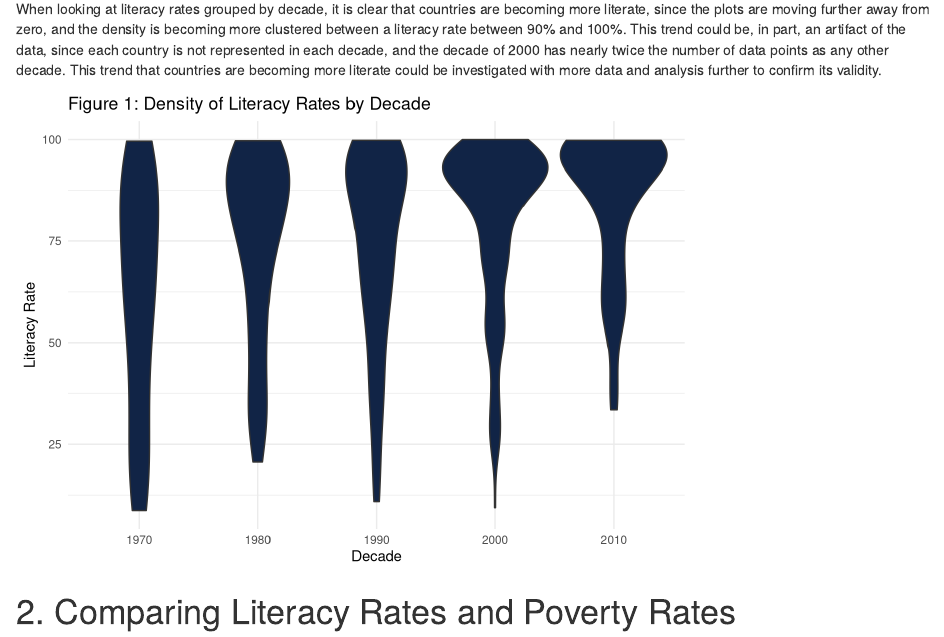
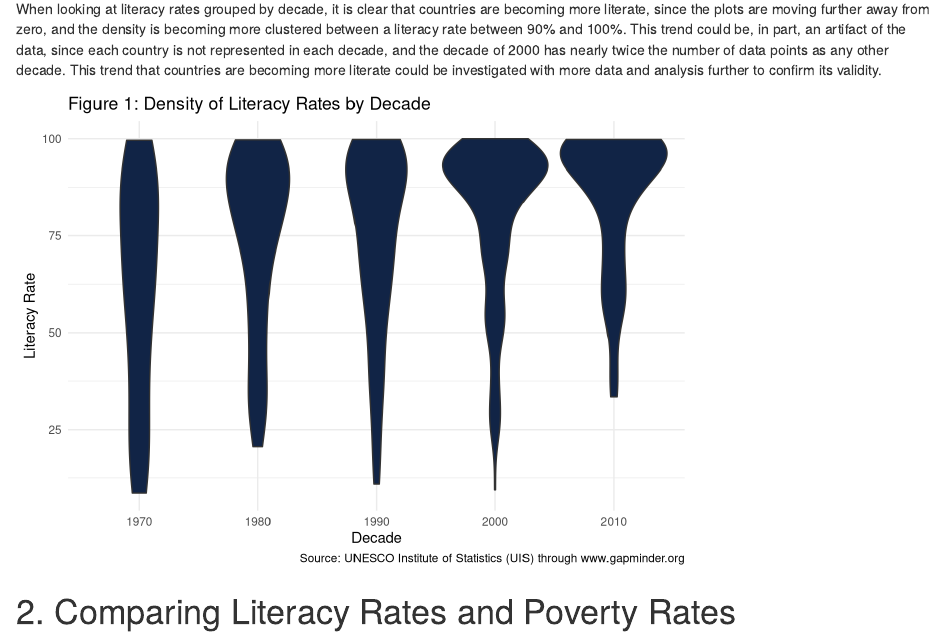
Before and after one commit to MA615-Fall21/GapminderProj, an R Markdown document (Presentation.Rmd): the page in a window 1100 px wide, from 360 px down. Rendered offline with R 4.5, knitr and Pandoc, with nearby package versions.

````diff
--- a/Presentation.Rmd
+++ b/Presentation.Rmd
@@ -37,6 +37,10 @@
 ```{r, echo=FALSE}
 rates_violin(lit_gather)
 ```
+```{r}
+
+```
+
 
 # 2. Comparing Literacy Rates and Poverty Rates
 Figure 2 compares a country's literacy rate with its poverty rate in a given
--- a/visualization_function.R
+++ b/visualization_function.R
@@ -31,7 +31,8 @@
     labs(
       x = "Literacy Rate",
       y = "Poverty Rate",
-      title = "Figure 2: Literacy Rate vs Poverty Rate")+
+      title = "Figure 2: Literacy Rate vs Poverty Rate",
+      caption = "Source: World Bank, Development Research Group and UNESCO Institute of Statistics (UIS) through www.gapminder.org",)+
     theme_minimal()
 
     ggplotly(plt,tooltip = "text")
@@ -45,7 +46,14 @@
     labs(
       x = "Decade",
       y = "Literacy Rate",
-      title = "Figure 1: Density of Literacy Rates by Decade"
+      title = "Figure 1: Density of Literacy Rates by Decade",
+      caption = "Source: UNESCO Institute of Statistics (UIS) through www.gapminder.org",
     ) +
     theme_minimal()
 }
+
+density_plts <- function(data){
+  ggplot(data=data, aes(x=pov_rate, fill=Region)) +
+    geom_density(alpha=0.3)
+
+}
--- a/wrangling_code.R
+++ b/wrangling_code.R
@@ -9,7 +9,19 @@
 
 #IMPORT DATA
 lit_rate <- read.csv("literacy_rate_adult_total_percent_of_people_ages_15_and_above.csv",fileEncoding = "UTF-8-BOM")
+#write.csv(unique(lit_rate$country),'uniquecountries.csv')
+
+from <- c("Aruba","Afghanistan","Angola","Anguilla","Albania","Netherlands Antilles","United Arab Emirates","Argentina","Armenia","Antigua and Barbuda","Azerbaijan","Burundi","Benin","Burkina Faso","Bangladesh","Bulgaria","Bahrain","Bosnia and Herzegovina","Belarus","Belize","Bolivia","Brazil","Brunei","Bhutan","Botswana","Central African Republic","Chile","China","Cote d'Ivoire","Cameroon","Congo, Dem. Rep.","Colombia","Comoros","Cape Verde","Costa Rica","Cuba","Cayman Islands","Cyprus","Dominican Republic","Algeria","Ecuador","Egypt","Eritrea","Spain","Estonia","Ethiopia","Gabon","Georgia","Ghana","Guinea","Gambia","Guinea-Bissau","Equatorial Guinea","Greece","Guatemala","Guyana","Honduras","Croatia","Haiti","Hungary","Indonesia","India","Iran","Iraq","Israel","Italy","Jamaica","Jordan","Kazakhstan","Kenya","Kyrgyz Republic","Cambodia","Kuwait","Lao","Lebanon","Liberia","Libya","Sri Lanka","Lesotho","Lithuania","Latvia","Macao, China","Morocco","Moldova","Madagascar","Maldives","Mexico","North Macedonia","Mali","Malta","Myanmar","Montenegro","Mongolia","Mozambique","Mauritania","Mauritius","Malawi","Malaysia","Namibia","Niger","Nigeria","Nicaragua","Nepal","Oman","Pakistan","Panama","Peru","Philippines","Palau","Papua New Guinea","Poland","Puerto Rico","North Korea","Portugal","Paraguay","Palestine","Qatar","Romania","Russia","Rwanda","Saudi Arabia","Sudan","Senegal","Singapore","Sierra Leone","El Salvador","Serbia","Sao Tome and Principe","Suriname","Slovenia","Eswatini","Seychelles","Syria","Chad","Togo","Thailand","Tajikistan","Turkmenistan","Timor-Leste","Tonga","Trinidad and Tobago","Tunisia","Turkey","Tanzania","Uganda","Ukraine","Uruguay","Uzbekistan","Venezuela","Vietnam","Vanuatu","Samoa","Yemen","South Africa","Zambia","Zimbabwe")
+to <- c("Caribbean & Central Amer.","Middle East","Africa","Caribbean & Central Amer.","Europe","Caribbean & Central Amer.","Middle East","S. Amer.","Asia","Caribbean & Central Amer.","Asia","Africa","Africa","Africa","Asia","Europe","Middle East","Europe","Europe","Caribbean & Central Amer.","S. Amer.","S. Amer.","Africa","Africa","Africa","Africa","S. Amer.","Asia","S. Amer.","Africa","Africa","S. Amer.","Africa","Africa","Caribbean & Central Amer.","Caribbean & Central Amer.","Caribbean & Central Amer.","Middle East","Caribbean & Central Amer.","Africa","S. Amer.","Africa","Africa","Europe","Europe","Africa","Africa","Asia","Africa","Africa","Africa","S. Amer.","Africa","Europe","Caribbean & Central Amer.","Africa","Caribbean & Central Amer.","Europe","Caribbean & Central Amer.","Europe","Asia","Asia","Middle East","Middle East","Middle East","Europe","Caribbean & Central Amer.","Middle East","Asia","Africa","Asia","Asia","Middle East","Asia","Middle East","Africa","Africa","Asia","Africa","Europe","Europe","Asia","Africa","Europe","Africa","Asia","North America","Europe","Africa","Europe","Asia","Europe","Asia","Africa","Africa","Africa","Africa","Asia","Africa","Africa","Africa","Caribbean & Central Amer.","Asia","Middle East","Middle East","Caribbean & Central Amer.","S. Amer.","Asia","Oceania","Oceania","Europe","Caribbean & Central Amer.","Asia","Europe","S. Amer.","Middle East","Middle East","Europe","Asia","Africa","Africa","Africa","Africa","Asia","Africa","Caribbean & Central Amer.","Europe","Africa","S. Amer.","Europe","Africa","Africa","Middle East","Africa","Africa","Asia","Asia","Asia","Asia","Oceania","Caribbean & Central Amer.","Africa","Middle East","Africa","Africa","Europe","S. Amer.","Asia","S. Amer.","Asia","Oceania","Oceania","Middle East","Africa","Africa","Africa")
+lit_rate$Region <- lit_rate$country
+lit_rate$Region <- plyr::mapvalues(lit_rate$Region, from = from, to = to)
+
 pov_per <- read.csv("poverty_percent_people_below_550_a_day.csv",fileEncoding = "UTF-8-BOM")
+from <- c("Angola","Albania","United Arab Emirates","Argentina","Armenia","Australia","Austria","Azerbaijan","Burundi","Belgium","Benin","Burkina Faso","Bangladesh","Bulgaria","Bosnia and Herzegovina","Belarus","Belize","Bolivia","Brazil","Bhutan","Botswana","Central African Republic","Canada","Switzerland","Chile","China","Cote d'Ivoire","Cameroon","Congo, Dem. Rep.","Congo, Rep.","Colombia","Comoros","Cape Verde","Costa Rica","Cyprus","Czech Republic","Germany","Djibouti","Denmark","Dominican Republic","Algeria","Ecuador","Egypt","Spain","Estonia","Ethiopia","Finland","Fiji","France","Micronesia, Fed. Sts.","Gabon","United Kingdom","Georgia","Ghana","Guinea","Gambia","Guinea-Bissau","Greece","Guatemala","Guyana","Honduras","Croatia","Haiti","Hungary","Indonesia","India","Ireland","Iran","Iraq","Iceland","Israel","Italy","Jamaica","Jordan","Japan","Kazakhstan","Kenya","Kyrgyz Republic","Kiribati","South Korea","Kosovo","Lao","Lebanon","Liberia","St. Lucia","Sri Lanka","Lesotho","Lithuania","Luxembourg","Latvia","Morocco","Moldova","Madagascar","Maldives","Mexico","North Macedonia","Mali","Malta","Myanmar","Montenegro","Mongolia","Mozambique","Mauritania","Mauritius","Malawi","Malaysia","Namibia","Niger","Nigeria","Nicaragua","Netherlands","Norway","Nepal","Nauru","Pakistan","Panama","Peru","Philippines","Papua New Guinea","Poland","Portugal","Paraguay","Palestine","Romania","Russia","Rwanda","Sudan","Senegal","Solomon Islands","Sierra Leone","El Salvador","Somalia","Serbia","South Sudan","Sao Tome and Principe","Suriname","Slovak Republic","Slovenia","Sweden","Eswatini","Seychelles","Syria","Chad","Togo","Thailand","Tajikistan","Turkmenistan","Timor-Leste","Tonga","Trinidad and Tobago","Tunisia","Turkey","Tuvalu","Tanzania","Uganda","Ukraine","Uruguay","United States","Uzbekistan","Venezuela","Vietnam","Vanuatu","Samoa","Yemen","South Africa","Zambia","Zimbabwe")
+to <- c("Africa","Europe","Middle East","S. Amer.","Asia","Oceania","Europe","Asia","Africa","Europe","Africa","Africa","Asia","Europe","Europe","Europe","Caribbean & Central Amer.","S. Amer.","S. Amer.","Africa","Africa","Africa","North America","Europe","S. Amer.","Asia","S. Amer.","Africa","Africa","Africa","S. Amer.","Africa","Africa","Caribbean & Central Amer.","Middle East","Europe","Europe","Africa","Europe","Caribbean & Central Amer.","Africa","S. Amer.","Africa","Europe","Europe","Africa","Europe","Oceania","Europe","Oceania","Africa","Europe","Asia","Africa","Africa","Africa","S. Amer.","Europe","Caribbean & Central Amer.","Africa","Caribbean & Central Amer.","Europe","Caribbean & Central Amer.","Europe","Asia","Asia","Europe","Middle East","Middle East","Europe","Middle East","Europe","Caribbean & Central Amer.","Middle East","Asia","Asia","Africa","Asia","Oceania","Asia","Europe","Asia","Middle East","Africa","Caribbean & Central Amer.","Asia","Africa","Europe","Europe","Europe","Africa","Europe","Africa","Asia","North America","Europe","Africa","Europe","Asia","Europe","Asia","Africa","Africa","Africa","Africa","Asia","Africa","Africa","Africa","Caribbean & Central Amer.","Europe","Europe","Asia","Oceania","Middle East","Caribbean & Central Amer.","S. Amer.","Asia","Oceania","Europe","Europe","S. Amer.","Middle East","Europe","Asia","Africa","Africa","Africa","Oceania","Africa","Caribbean & Central Amer.","Africa","Europe","Africa","Africa","S. Amer.","Europe","Europe","Europe","Africa","Africa","Middle East","Africa","Africa","Asia","Asia","Asia","Asia","Oceania","Caribbean & Central Amer.","Africa","Middle East","Oceania","Africa","Africa","Europe","S. Amer.","North America","Asia","S. Amer.","Asia","Oceania","Oceania","Middle East","Africa","Africa","Africa")
+pov_per$Region <- pov_per$country
+pov_per$Region <- plyr::mapvalues(pov_per$Region, from = from, to = to)
+
 
 #PROCESS LITERACY RATES
 #MAKE TIDY
@@ -45,8 +57,20 @@
 rm("lit_rate")
 rm("pov_per")
 
+#JOIN DATA
 jn <- inner_join(lit_gather,pov_gather)
 jn$Region <- jn$country
 jn$Region <- plyr::mapvalues(jn$Region, from=c("Albania","Argentina","Armenia","Burkina Faso","Bangladesh","Bulgaria","Bosnia and Herzegovina","Belarus","Bolivia","Brazil","Chile","China","Cote d'Ivoire","Cameroon","Colombia","Costa Rica","Cyprus","Dominican Republic","Ecuador","Egypt","Spain","Estonia","Ethiopia","Georgia","Greece","Honduras","Croatia","Hungary","Indonesia","India","Iran","Italy","Jamaica","Jordan","Kazakhstan","Kyrgyz Republic","Liberia","Sri Lanka","Lithuania","Latvia","Moldova","Mexico","North Macedonia","Mali","Mongolia","Mauritania","Malawi","Niger","Nigeria","Nicaragua","Pakistan","Panama","Peru","Philippines","Poland","Portugal","Paraguay","Palestine","Romania","Russia","Rwanda","Sierra Leone","El Salvador","Slovenia","Eswatini","Chad","Togo","Thailand","Timor-Leste","Tunisia","Turkey","Uganda","Ukraine","Uruguay","Uzbekistan","Venezuela","South Africa","Zambia","Zimbabwe"),
                  to=c("Europe","South America","Asia","Africa","Asia","Europe","Europe","Europe","South America","South America","South America","Asia","Africa","Africa","South America","Caribbean and Central America","Middle East","Caribbean and Central America","South America","Africa","Europe","Europe","Africa","Europe","Europe","Caribbean and Central America","Europe","Europe","Asia","Asia","Middle East","Europe","Caribbean and Central America","Middle East","Asia","Asia","Africa","Asia","Europe","Europe","Europe","North America","Europe","Africa","Asia","Africa","Africa","Africa","Africa","Caribbean and Central America","Middle East","Caribbean and Central America","South America","Asia","Europe","Europe","South America","Middle East","Europe","Asia","Africa","Africa","Caribbean and Central America","Europe","Africa","Africa","Africa","Asia","Asia","Africa","Middle East","Africa","Europe","South America","Asia","South America","Africa","Africa","Africa"))
-#write.csv(unique(jn$country),'uniquecountries.csv')
+
+
+#MAKE LONG DATA
+library(reshape2)
+lit_long <- melt(lit_gather)
+pov_long <- melt(pov_gather)
+new <- rbind(lit_long, pov_long)
+new <- new[new$variable != "year",]
+
+new$Region <- factor(new$Region, levels = c("Europe","North America", "Middle East",
+                                            "S. America","Caribbean & Central Amer.", "Asia", "Africa"))
+rm("pov_long")
````
